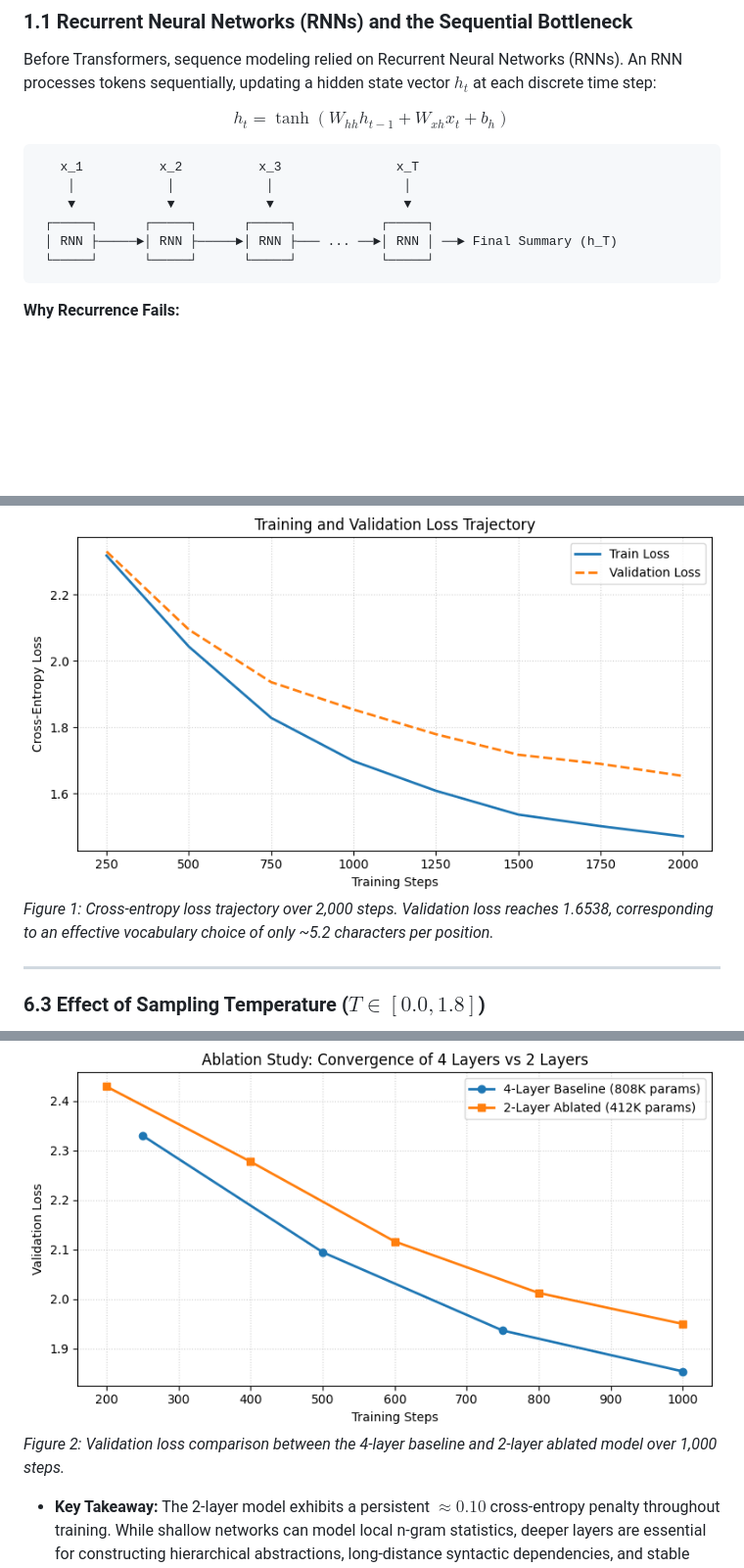
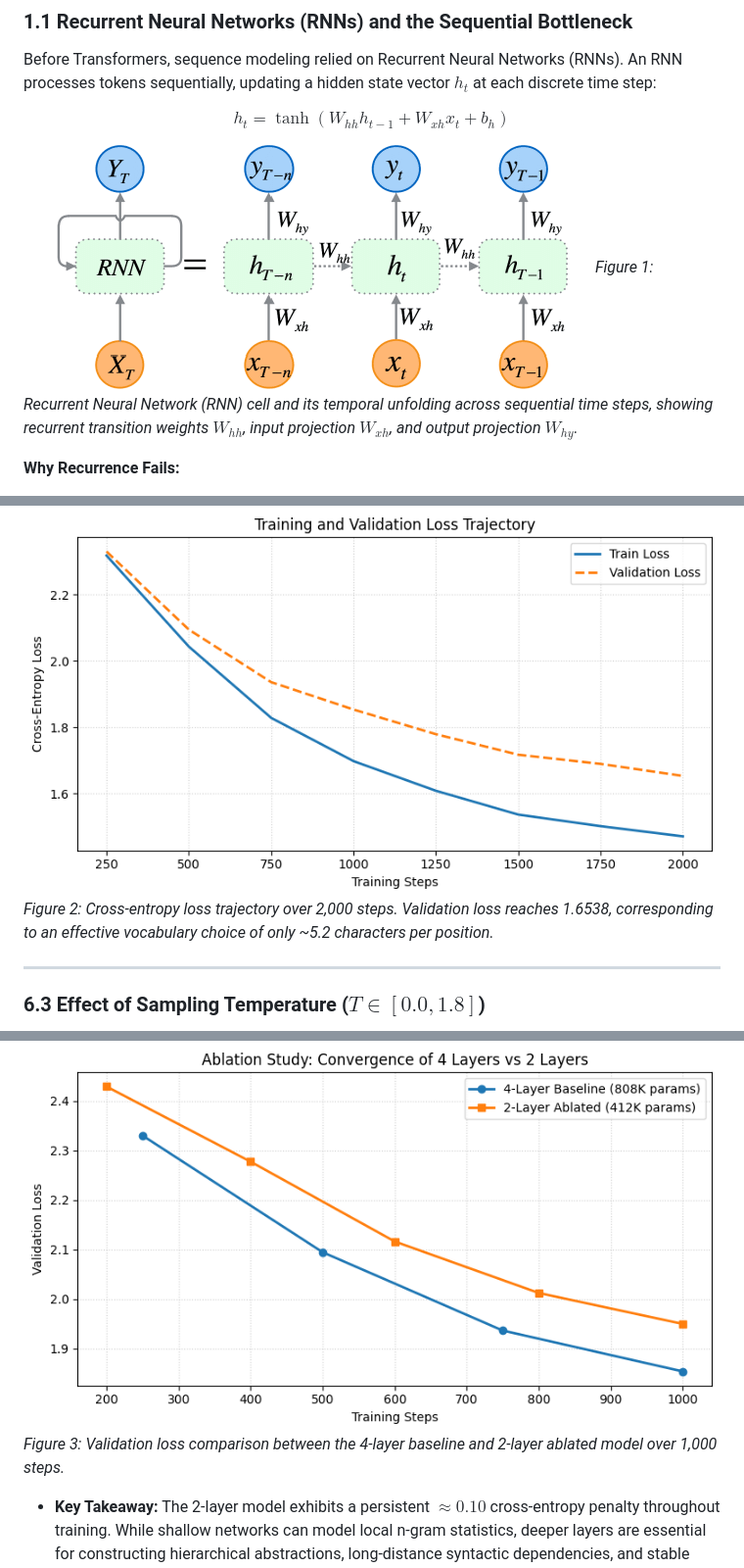
Before and after one commit to becabytess/mini-gpt2, a Markdown page: REPORT.md, 3 parts joined by grey strips. Shown at 98% size. GitHub-like rendering; pictures changed too: results/rnn_unfolded.png (added); blank space fills up the shorter version.

Commit message:
Replace ASCII RNN diagram with high-res unfolded RNN figure

````diff
--- a/REPORT.md
+++ b/REPORT.md
@@ -14,14 +14,8 @@ Before Transformers, sequence modeling relied on Recurrent Neural Networks (RNNs
 
 $$h_t = \tanh(W_{hh} h_{t-1} + W_{xh} x_t + b_h)$$
 
-```
-   x_1          x_2          x_3               x_T
-    │            │            │                 │
-    ▼            ▼            ▼                 ▼
- ┌─────┐      ┌─────┐      ┌─────┐           ┌─────┐
- │ RNN ├─────►│ RNN ├─────►│ RNN ├─── ... ──►│ RNN │ ──► Final Summary (h_T)
- └─────┘      └─────┘      └─────┘           └─────┘
-```
+![Recurrent Neural Network Unfolding](results/rnn_unfolded.png)
+*Figure 1: Recurrent Neural Network (RNN) cell and its temporal unfolding across sequential time steps, showing recurrent transition weights $W_{hh}$, input projection $W_{xh}$, and output projection $W_{hy}$.*
 
 **Why Recurrence Fails:**
 - **Strict $O(T)$ Serial Processing:** $h_t$ cannot be computed until $h_{t-1}$ is finished. The temporal loop cannot be parallelized across tokens, leaving GPUs underutilized.
@@ -304,7 +298,7 @@ The baseline GPT-2 model ($d_{model}=128$, $4$ layers, $4$ heads, $T=128$, batch
 | **2000** | **1.4715** | **1.6538** | **5.23** |
 
 ![Training and Validation Loss Trajectory](results/loss_dynamics.png)
-*Figure 1: Cross-entropy loss trajectory over 2,000 steps. Validation loss reaches 1.6538, corresponding to an effective vocabulary choice of only ~5.2 characters per position.*
+*Figure 2: Cross-entropy loss trajectory over 2,000 steps. Validation loss reaches 1.6538, corresponding to an effective vocabulary choice of only ~5.2 characters per position.*
 
 ---
 
@@ -438,7 +432,7 @@ To evaluate the contribution of transformer depth, an ablated model with $2$ lay
 | **1000** | **1.8540** | **1.9499** | **$+0.0959$** |
 
 ![Ablation Study: Convergence of 4 Layers vs 2 Layers](results/ablation_depth.png)
-*Figure 2: Validation loss comparison between the 4-layer baseline and 2-layer ablated model over 1,000 steps.*
+*Figure 3: Validation loss comparison between the 4-layer baseline and 2-layer ablated model over 1,000 steps.*
 
 - **Key Takeaway:** The 2-layer model exhibits a persistent $\approx 0.10$ cross-entropy penalty throughout training. While shallow networks can model local n-gram statistics, deeper layers are essential for constructing hierarchical abstractions, long-distance syntactic dependencies, and stable character identities.
 
````
